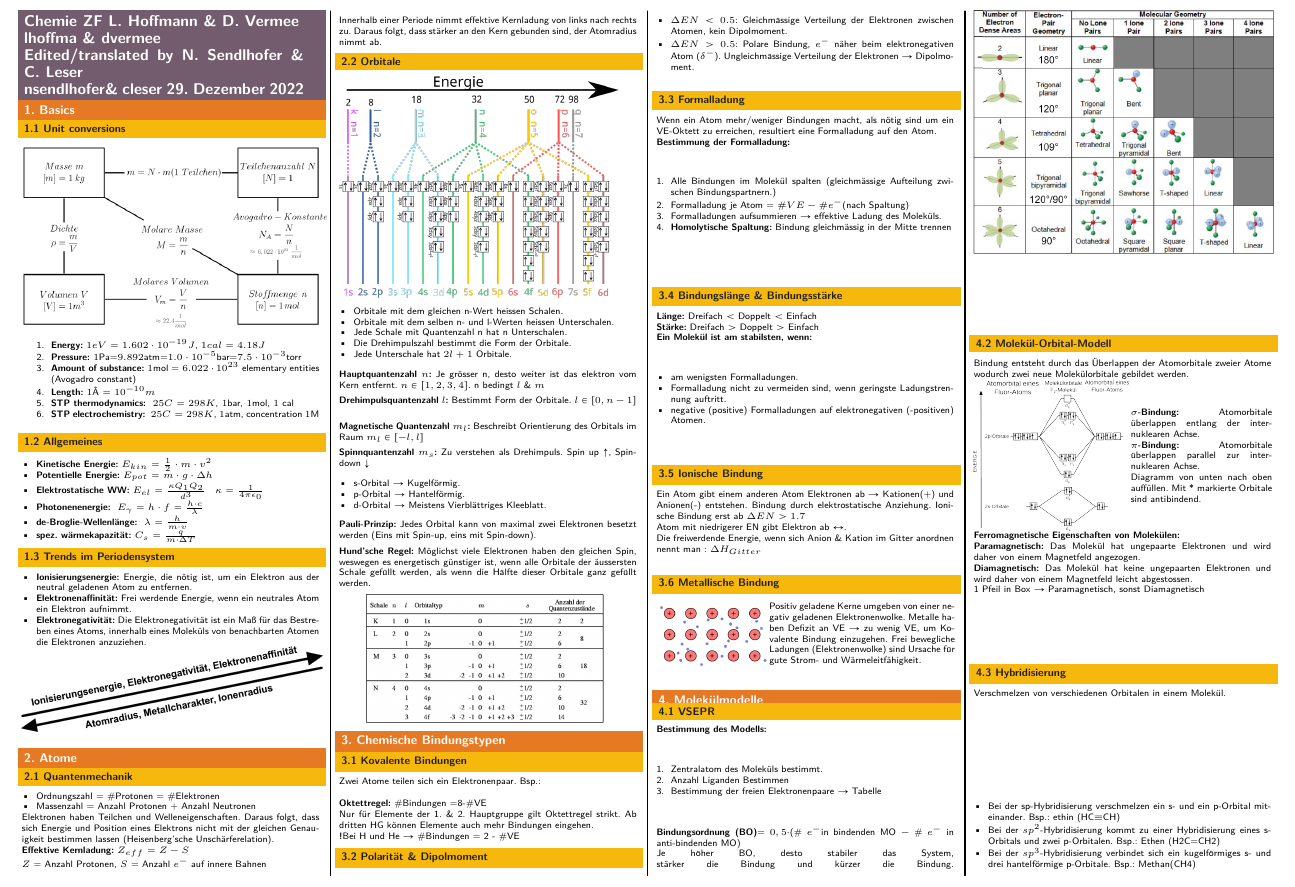
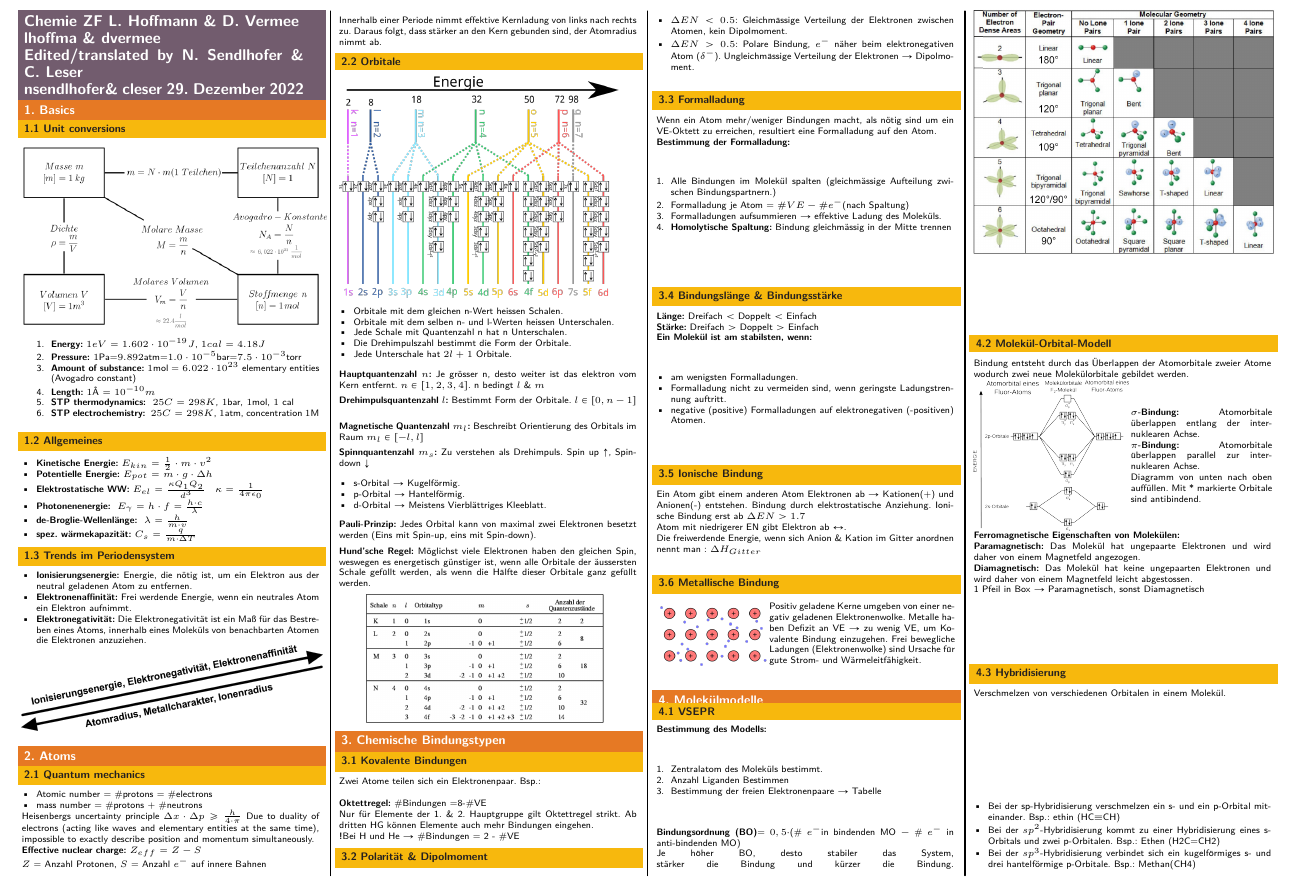
Before and after one commit to ETHOS-Cheatsheets/Chemistry_Norris_2022, a LaTeX document (chemistry_norris_2022/Cheatsheet.tex): part of page 1 of 3, cut so that both start at the same text. Compiled offline with pdfLaTeX.

Commit message:
Section 2,1 translation

```diff
--- a/chemistry_norris_2022/Cheatsheet.tex
+++ b/chemistry_norris_2022/Cheatsheet.tex
@@ -53,14 +53,14 @@
 \end{itemize}\includegraphics[width = 68mm]{Bilder/TrendsimPSE.png}
 }
 
-\section{2. Atome}
-\subsection{2.1 Quantenmechanik}{
+\section{2. Atoms}
+\subsection{2.1 Quantum mechanics}{
     \begin{itemize}[noitemsep, leftmargin=*]
-        \item Ordnungszahl = \#Protonen = \#Elektronen
-        \item Massenzahl = Anzahl Protonen + Anzahl Neutronen
+        \item Atomic number = \#protons = \#electrons
+        \item mass number = \#protons + \#neutrons
     \end{itemize}
-    Elektronen haben Teilchen und Welleneigenschaften. Daraus folgt, dass sich Energie und Position eines Elektrons nicht mit der gleichen Genauigkeit bestimmen lassen (Heisenberg'sche Unschärferelation).\\
-    \textbf{Effektive Kernladung:}   $Z_{eff} = Z-S$\\
+    Heisenbergs uncertainty principle $\Delta x \cdot \Delta p \geq \frac{h}{4 \cdot \pi}$ Due to duality of electrons (acting like waves and elementary entities at the same time), impossible to exactly describe position and momentum simultaneously.\\
+    \textbf{Effective nuclear charge:}   $Z_{eff} = Z-S$\\
     $Z$ = Anzahl Protonen, $S$ = Anzahl $e^-$ auf innere Bahnen
     \vspace{1mm}\\
     Innerhalb einer Periode nimmt effektive Kernladung von links nach rechts zu. Daraus folgt, dass   stärker an den Kern gebunden sind, der Atomradius nimmt ab.
```
Also changed, not shown: chemistry_norris_2022/Cheatsheet.pdf.
